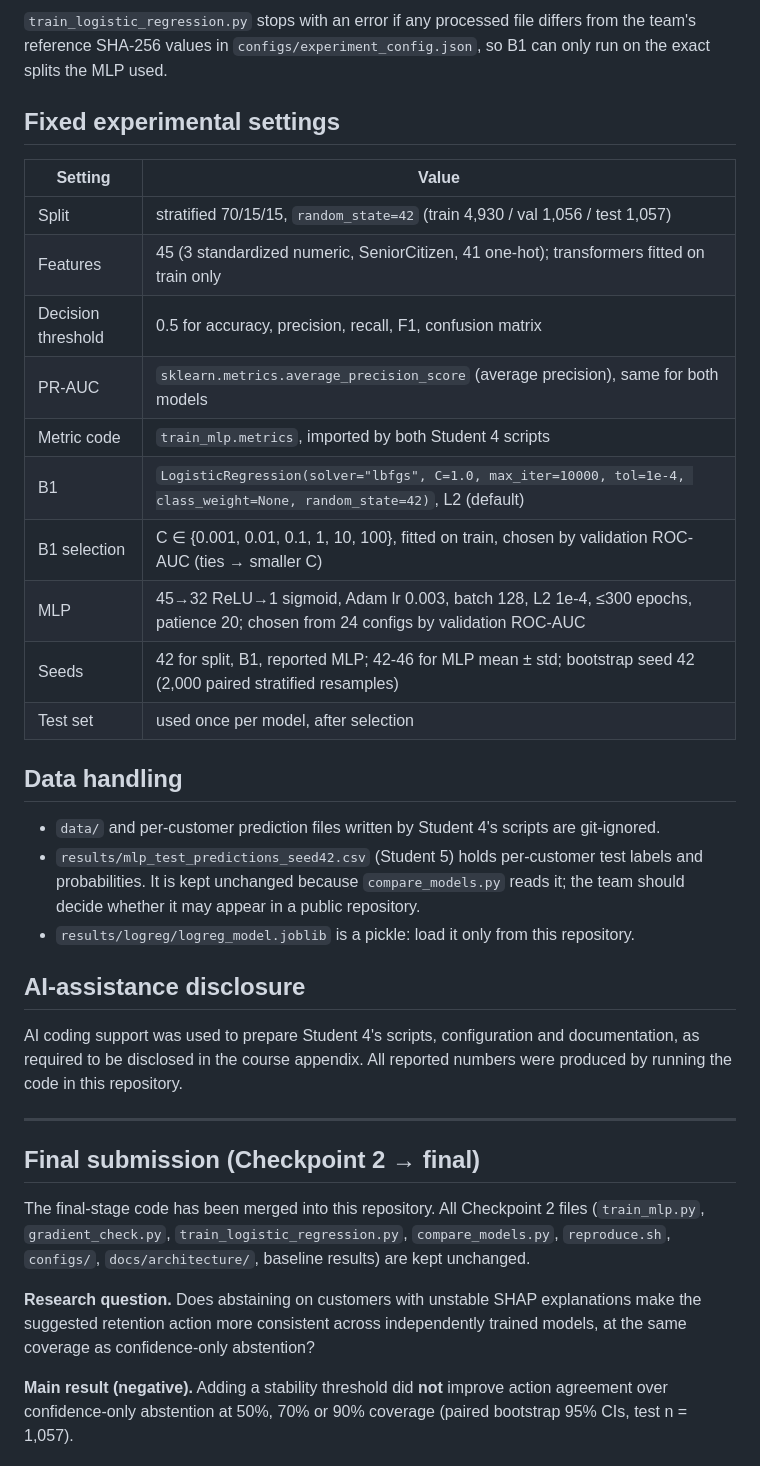
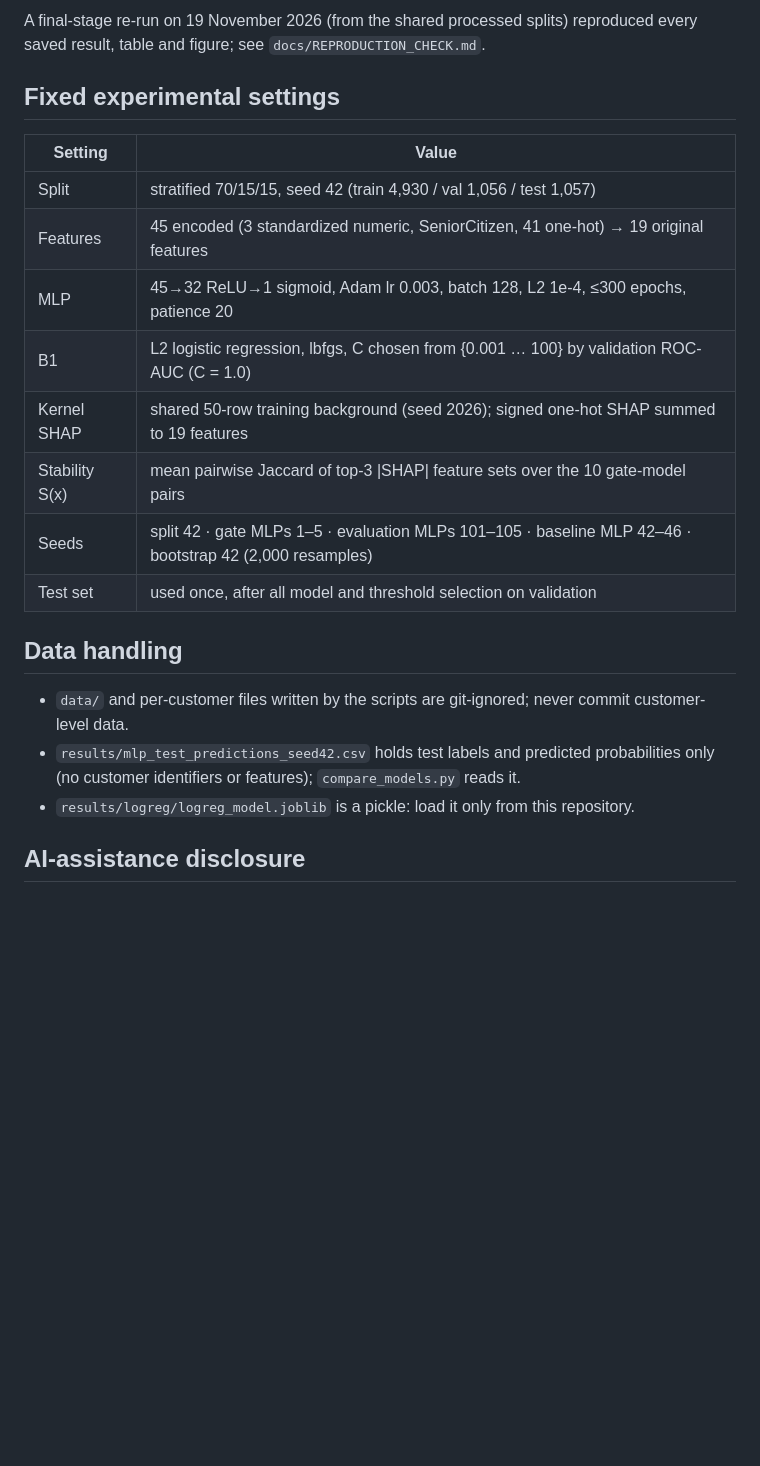
Before and after one commit to raya-mmq/CAI421-Stability-Aware-Churn, a Markdown page: README.md, the part around one of its changes. Drawn GitHub-style; blank space fills up the shorter version.

````diff
--- a/README.md
+++ b/README.md
@@ -99,44 +99,27 @@ python docs/architecture/render.py
 ```
 
-`train_logistic_regression.py` stops with an error if any processed file differs from the team's reference
-SHA-256 values in `configs/experiment_config.json`, so B1 can only run on the exact splits the MLP used.
+A final-stage re-run on 19 November 2026 (from the shared processed splits) reproduced every saved result,
+table and figure; see `docs/REPRODUCTION_CHECK.md`.
 
 ## Fixed experimental settings
 
 | Setting | Value |
 |---|---|
-| Split | stratified 70/15/15, `random_state=42` (train 4,930 / val 1,056 / test 1,057) |
-| Features | 45 (3 standardized numeric, SeniorCitizen, 41 one-hot); transformers fitted on train only |
-| Decision threshold | 0.5 for accuracy, precision, recall, F1, confusion matrix |
-| PR-AUC | `sklearn.metrics.average_precision_score` (average precision), same for both models |
-| Metric code | `train_mlp.metrics`, imported by both Student 4 scripts |
-| B1 | `LogisticRegression(solver="lbfgs", C=1.0, max_iter=10000, tol=1e-4, class_weight=None, random_state=42)`, L2 (default) |
-| B1 selection | C ∈ {0.001, 0.01, 0.1, 1, 10, 100}, fitted on train, chosen by validation ROC-AUC (ties → smaller C) |
-| MLP | 45→32 ReLU→1 sigmoid, Adam lr 0.003, batch 128, L2 1e-4, ≤300 epochs, patience 20; chosen from 24 configs by validation ROC-AUC |
-| Seeds | 42 for split, B1, reported MLP; 42-46 for MLP mean ± std; bootstrap seed 42 (2,000 paired stratified resamples) |
-| Test set | used once per model, after selection |
+| Split | stratified 70/15/15, seed 42 (train 4,930 / val 1,056 / test 1,057) |
+| Features | 45 encoded (3 standardized numeric, SeniorCitizen, 41 one-hot) → 19 original features |
+| MLP | 45→32 ReLU→1 sigmoid, Adam lr 0.003, batch 128, L2 1e-4, ≤300 epochs, patience 20 |
+| B1 | L2 logistic regression, lbfgs, C chosen from {0.001 … 100} by validation ROC-AUC (C = 1.0) |
+| Kernel SHAP | shared 50-row training background (seed 2026); signed one-hot SHAP summed to 19 features |
+| Stability S(x) | mean pairwise Jaccard of top-3 \|SHAP\| feature sets over the 10 gate-model pairs |
+| Seeds | split 42 · gate MLPs 1–5 · evaluation MLPs 101–105 · baseline MLP 42–46 · bootstrap 42 (2,000 resamples) |
+| Test set | used once, after all model and threshold selection on validation |
 
 ## Data handling
 
-- `data/` and per-customer prediction files written by Student 4's scripts are git-ignored.
-- `results/mlp_test_predictions_seed42.csv` (Student 5) holds per-customer test labels and probabilities.
-  It is kept unchanged because `compare_models.py` reads it; the team should decide whether it may appear
-  in a public repository.
+- `data/` and per-customer files written by the scripts are git-ignored; never commit customer-level data.
+- `results/mlp_test_predictions_seed42.csv` holds test labels and predicted probabilities only (no customer
+  identifiers or features); `compare_models.py` reads it.
 - `results/logreg/logreg_model.joblib` is a pickle: load it only from this repository.
 
 ## AI-assistance disclosure
 
-AI coding support was used to prepare Student 4's scripts, configuration and documentation, as required to be
-disclosed in the course appendix. All reported numbers were produced by running the code in this repository.
-
-
----
-
-## Final submission (Checkpoint 2 → final)
-
-The final-stage code has been merged into this repository. All Checkpoint 2 files (`train_mlp.py`, `gradient_check.py`, `train_logistic_regression.py`, `compare_models.py`, `reproduce.sh`, `configs/`, `docs/architecture/`, baseline results) are kept unchanged.
-
-**Research question.** Does abstaining on customers with unstable SHAP explanations make the suggested retention action more consistent across independently trained models, at the same coverage as confidence-only abstention?
-
-**Main result (negative).** Adding a stability threshold did **not** improve action agreement over confidence-only abstention at 50%, 70% or 90% coverage (paired bootstrap 95% CIs, test n = 1,057).
-
````
Also changed, not shown: other parts of README.md (+68 -87 lines), docs/PAPER_CORRECTIONS.md (deleted, +0 -13 lines), docs/architecture/ABSTENTION_GATE.md (deleted, +0 -59 lines), docs/architecture/DATA.md (deleted, +0 -19 lines), docs/architecture/PAPER_CORRECTIONS.md (deleted, +0 -13 lines), docs/architecture/REPRODUCTION_CHECK.md (deleted, +0 -26 lines), docs/architecture/RESULTS.md (deleted, +0 -48 lines), docs/architecture/RESULTS_CHANGELOG.md (deleted, +0 -39 lines), docs/architecture/RESULTS_VERIFICATION.md (deleted, +0 -23 lines), docs/architecture/SHAP_STABILITY.md (deleted, +0 -68 lines), docs/architecture/TEAM_FINAL_CHECKLIST.md (deleted, +0 -22 lines), docs/architecture/final_architecture.png, 2 other files.
